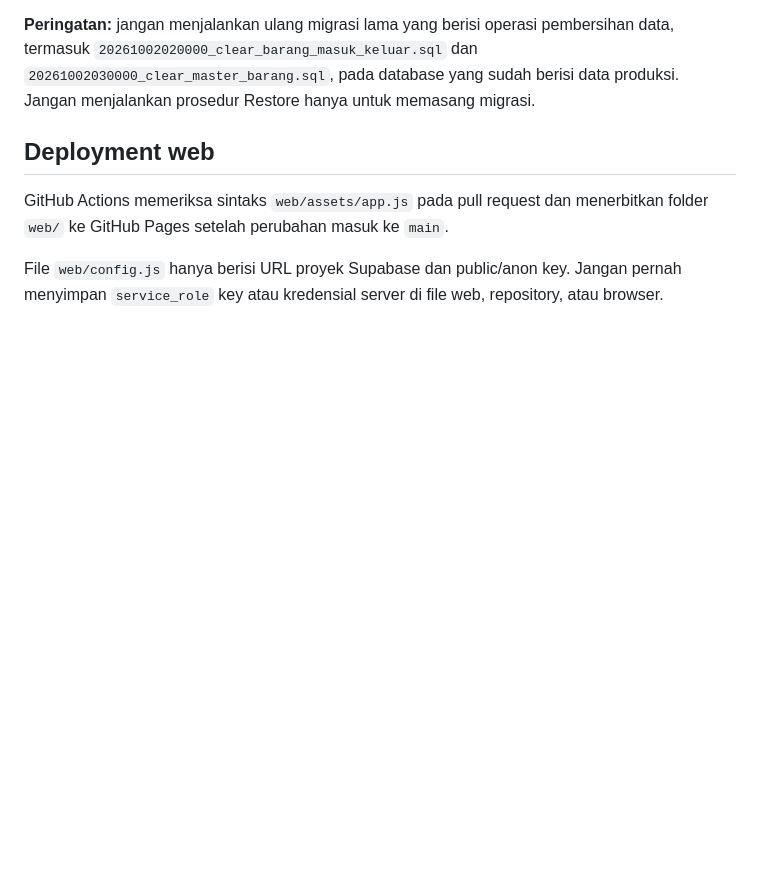
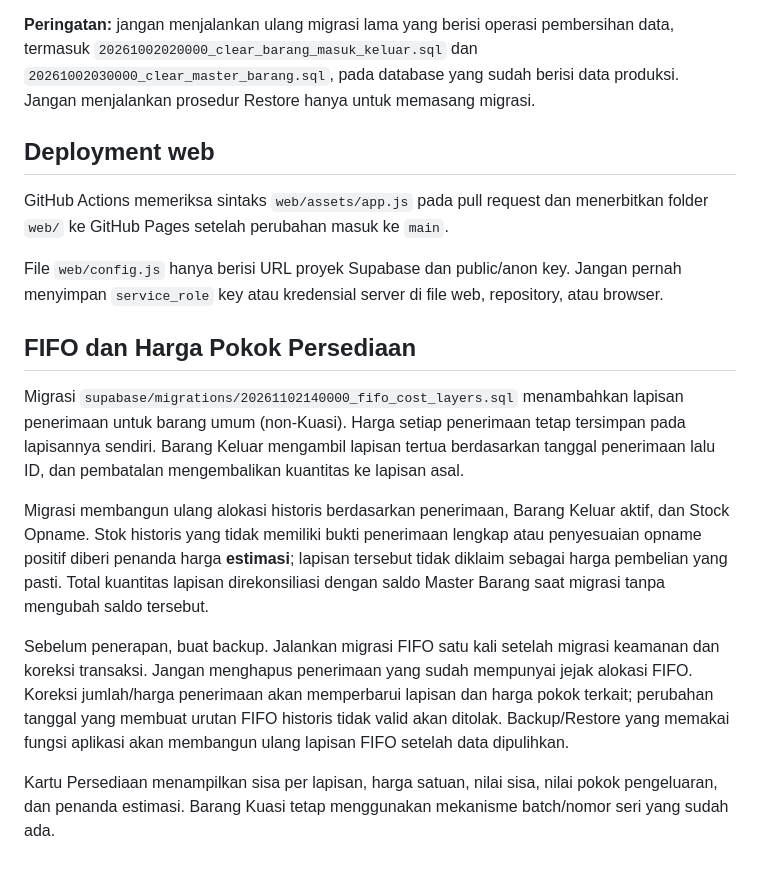
Before and after one commit to Fahmi1098/SIPB, a Markdown page: README.md, the part around the change. GitHub-like rendering; blank space fills up the shorter version.

Commit message:
docs: document FIFO inventory valuation

```diff
--- a/README.md
+++ b/README.md
@@ -38,3 +38,14 @@ Aplikasi pengelolaan persediaan barang UPTD PPD Malingping, Pemerintah Provinsi
 GitHub Actions memeriksa sintaks `web/assets/app.js` pada pull request dan menerbitkan folder `web/` ke GitHub Pages setelah perubahan masuk ke `main`.
 
 File `web/config.js` hanya berisi URL proyek Supabase dan public/anon key. Jangan pernah menyimpan `service_role` key atau kredensial server di file web, repository, atau browser.
+
+
+## FIFO dan Harga Pokok Persediaan
+
+Migrasi `supabase/migrations/20261102140000_fifo_cost_layers.sql` menambahkan lapisan penerimaan untuk barang umum (non-Kuasi). Harga setiap penerimaan tetap tersimpan pada lapisannya sendiri. Barang Keluar mengambil lapisan tertua berdasarkan tanggal penerimaan lalu ID, dan pembatalan mengembalikan kuantitas ke lapisan asal.
+
+Migrasi membangun ulang alokasi historis berdasarkan penerimaan, Barang Keluar aktif, dan Stock Opname. Stok historis yang tidak memiliki bukti penerimaan lengkap atau penyesuaian opname positif diberi penanda harga **estimasi**; lapisan tersebut tidak diklaim sebagai harga pembelian yang pasti. Total kuantitas lapisan direkonsiliasi dengan saldo Master Barang saat migrasi tanpa mengubah saldo tersebut.
+
+Sebelum penerapan, buat backup. Jalankan migrasi FIFO satu kali setelah migrasi keamanan dan koreksi transaksi. Jangan menghapus penerimaan yang sudah mempunyai jejak alokasi FIFO. Koreksi jumlah/harga penerimaan akan memperbarui lapisan dan harga pokok terkait; perubahan tanggal yang membuat urutan FIFO historis tidak valid akan ditolak. Backup/Restore yang memakai fungsi aplikasi akan membangun ulang lapisan FIFO setelah data dipulihkan.
+
+Kartu Persediaan menampilkan sisa per lapisan, harga satuan, nilai sisa, nilai pokok pengeluaran, dan penanda estimasi. Barang Kuasi tetap menggunakan mekanisme batch/nomor seri yang sudah ada.
```
